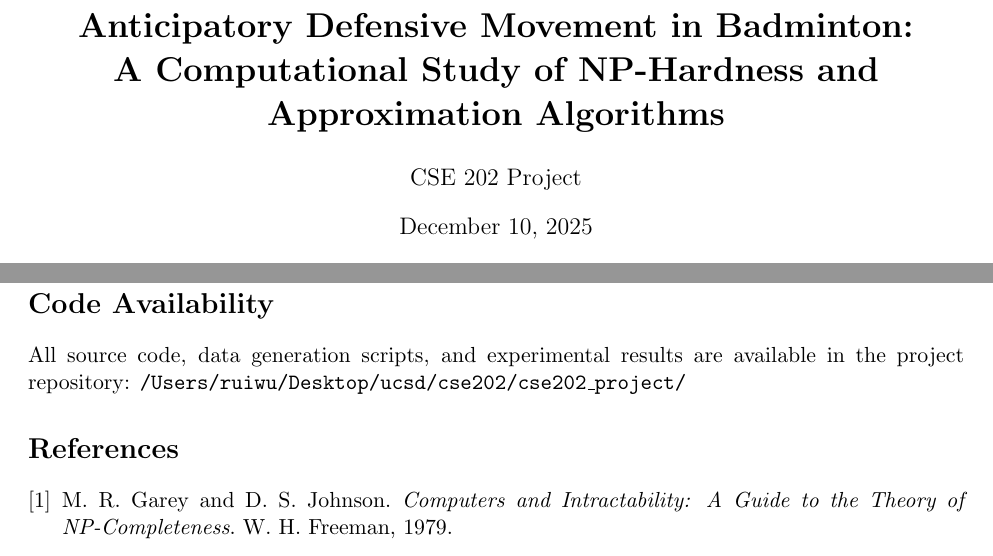
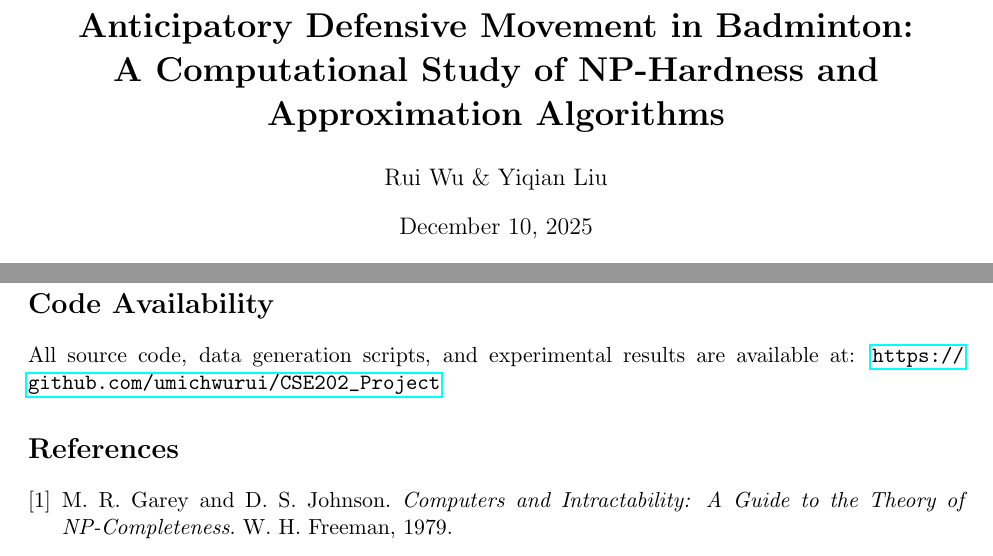
Before and after one commit to umichwurui/CSE202_Project, a LaTeX paper (report/report.tex): two parts of pages 1 and 14 of 14, joined at a grey line, cut so that both start at the same text. Compiled offline with pdfLaTeX.

Commit message:
update project

```diff
--- a/report/report.tex
+++ b/report/report.tex
@@ -23,7 +23,7 @@
 \title{\textbf{Anticipatory Defensive Movement in Badminton:\\
 A Computational Study of NP-Hardness and Approximation Algorithms}}
 
-\author{CSE 202 Project}
+\author{Rui Wu \& Yiqian Liu}
 \date{\today}
 
 \begin{document}
@@ -509,8 +509,8 @@ The framework established here provides a foundation for studying anticipatory m
 
 \section*{Code Availability}
 
-All source code, data generation scripts, and experimental results are available in the project repository:
-\texttt{/Users/ruiwu/Desktop/ucsd/cse202/cse202\_project/}
+All source code, data generation scripts, and experimental results are available at:
+\url{https://github.com/umichwurui/CSE202_Project}
 
 \begin{thebibliography}{9}
 
```
Also changed, not shown: SUBMISSION_READY.md (+6 -0 lines), README.md, report/report.pdf, 3 other files.
